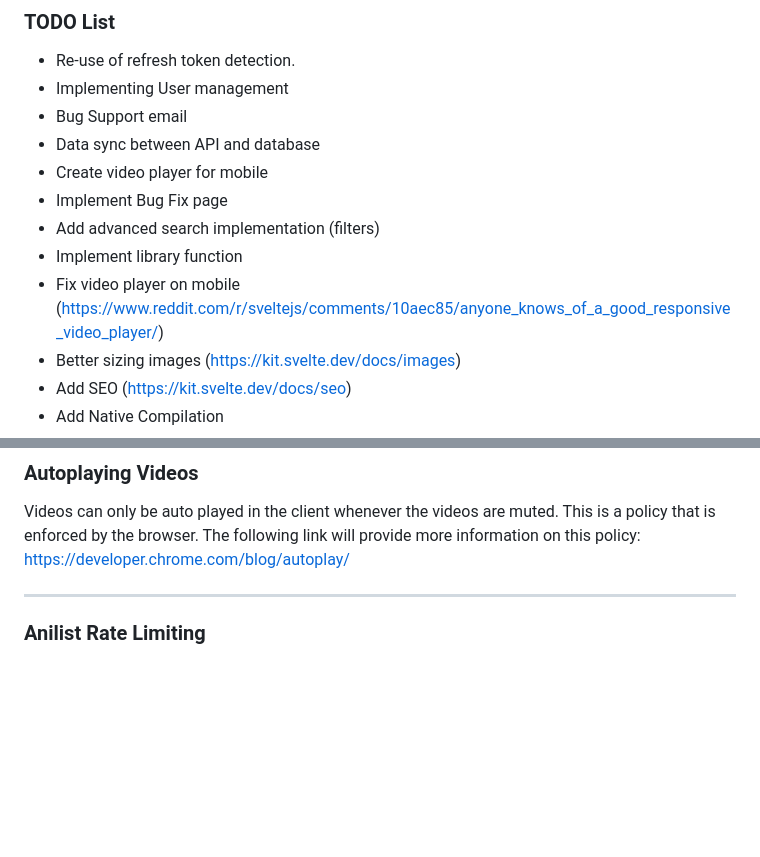
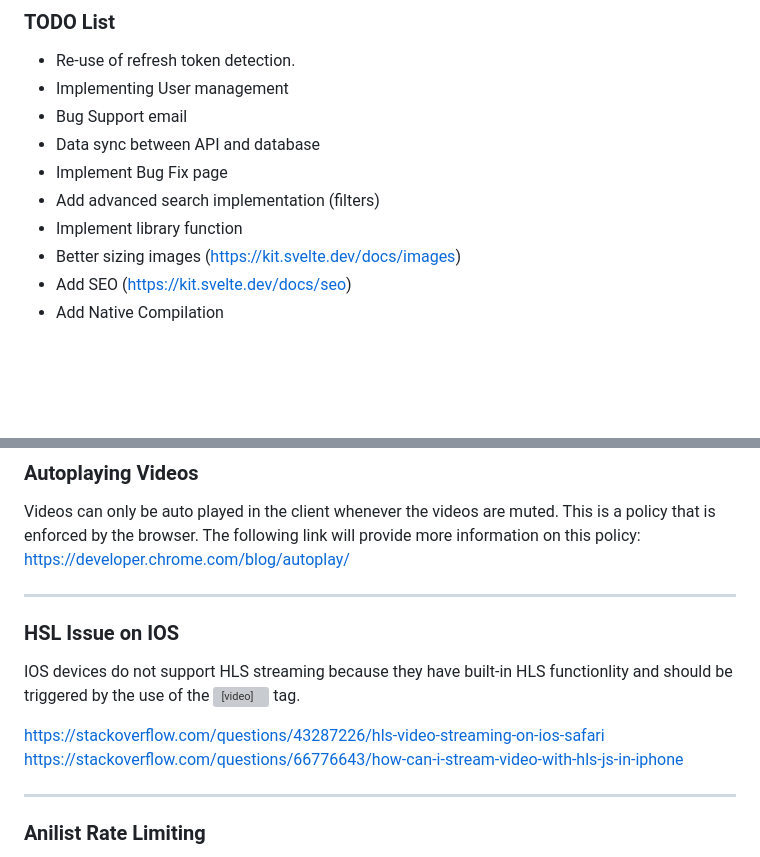
Before and after one commit to Jordi-Jaspers/Aniflix, a Markdown page: README.md, 2 parts joined by grey strips. Rendered like a GitHub page; blank space fills up the shorter version; grey boxes are pictures that could not be loaded.

Commit message:
documentation

```diff
--- a/README.md
+++ b/README.md
@@ -71,11 +71,9 @@
 * Implementing User management
 * Bug Support email
 * Data sync between API and database
-* Create video player for mobile
 * Implement Bug Fix page
 * Add advanced search implementation (filters)
 * Implement library function
-* Fix video player on mobile (https://www.reddit.com/r/sveltejs/comments/10aec85/anyone_knows_of_a_good_responsive_video_player/)
 * Better sizing images (https://kit.svelte.dev/docs/images)
 * Add SEO (https://kit.svelte.dev/docs/seo)
 * Add Native Compilation
@@ -128,6 +126,15 @@ tasks.named<JavaCompile>("compileAotTestJava").configure {
 
 Videos can only be auto played in the client whenever the videos are muted. This is a policy that is enforced by the browser. The following
 link will provide more information on this policy: https://developer.chrome.com/blog/autoplay/
+
+---
+
+### HSL Issue on IOS
+
+IOS devices do not support HLS streaming because they have built-in HLS functionlity and should be triggered by the use of the <video> tag.
+
+https://stackoverflow.com/questions/43287226/hls-video-streaming-on-ios-safari
+https://stackoverflow.com/questions/66776643/how-can-i-stream-video-with-hls-js-in-iphone
 
 ---
 
```
